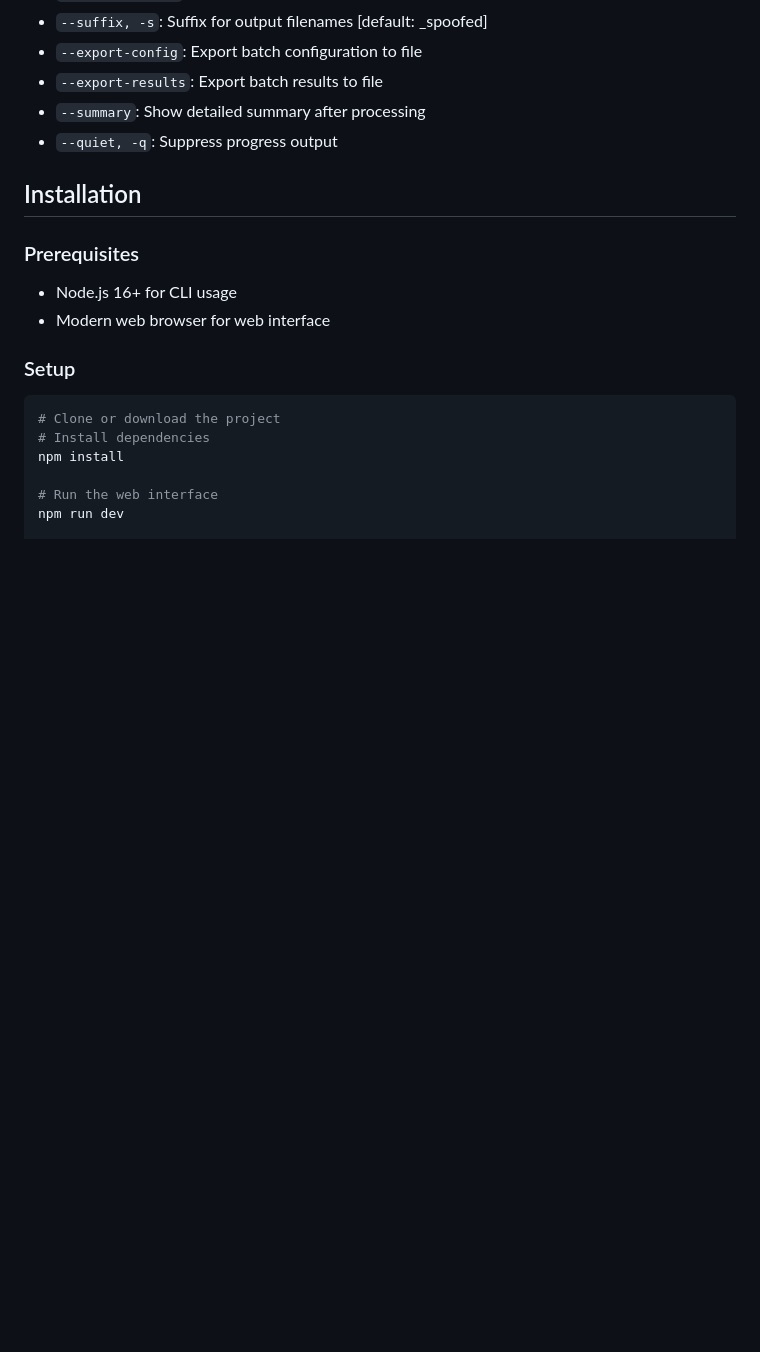
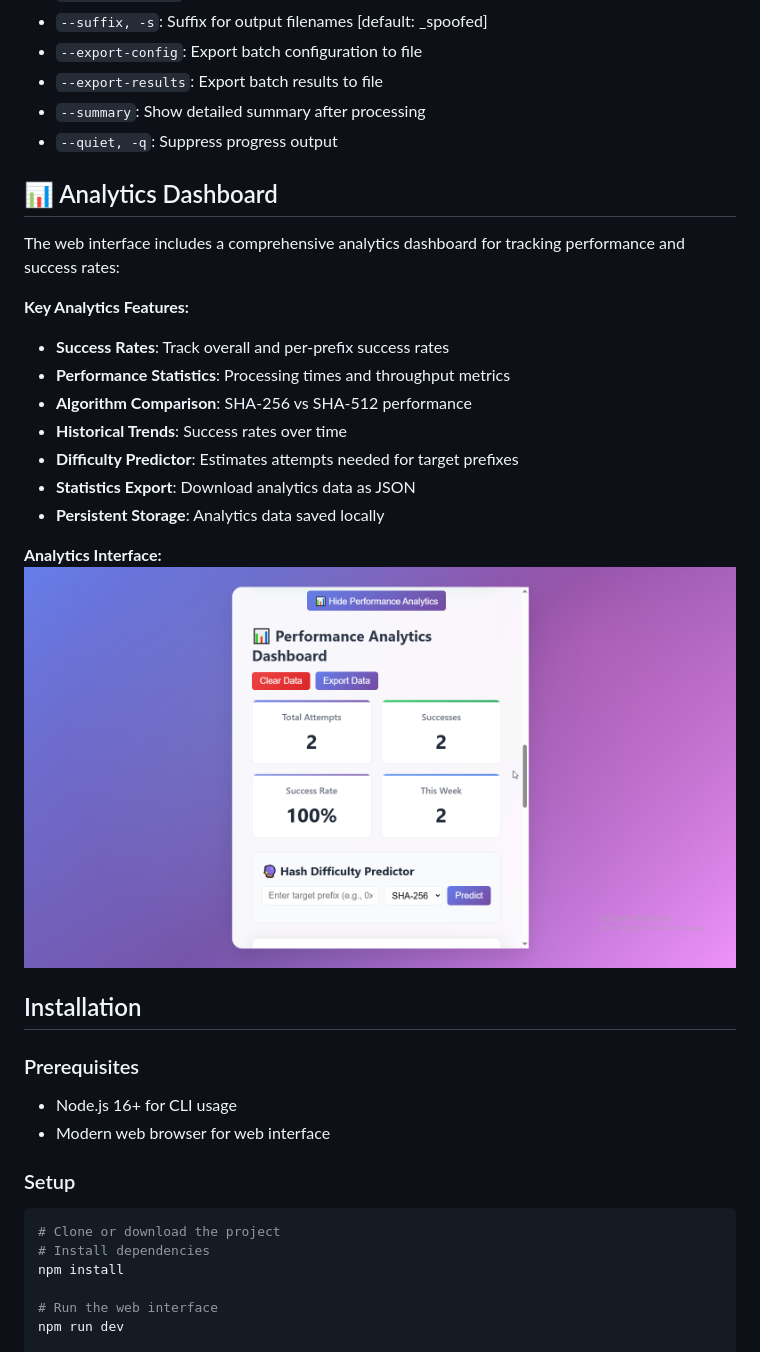
Before and after one commit to riwogerald/imghash, a Markdown page: README.md, the part around the change printed below. Drawn GitHub-style; pictures changed too: screenshots/analytics2.png (added); blank space fills up the shorter version.

```diff
--- a/README.md
+++ b/README.md
@@ -143,6 +172,22 @@ node batch-spoof.js --help
 - `--export-results`: Export batch results to file
 - `--summary`: Show detailed summary after processing
 - `--quiet, -q`: Suppress progress output
+
+## 📊 Analytics Dashboard
+
+The web interface includes a comprehensive analytics dashboard for tracking performance and success rates:
+
+**Key Analytics Features:**
+- **Success Rates**: Track overall and per-prefix success rates
+- **Performance Statistics**: Processing times and throughput metrics
+- **Algorithm Comparison**: SHA-256 vs SHA-512 performance
+- **Historical Trends**: Success rates over time
+- **Difficulty Predictor**: Estimates attempts needed for target prefixes
+- **Statistics Export**: Download analytics data as JSON
+- **Persistent Storage**: Analytics data saved locally
+
+**Analytics Interface:**
+![Advanced analytics with difficulty predictor and detailed performance metrics](screenshots/analytics2.png)
 
 ## Installation
 
```
Also changed, not shown: other parts of README.md (+31 -2 lines), screenshots/analytics1.png (renamed from screenshots/analytics.png), screenshots/batch1.png (added), screenshots/batch2.png (added).
